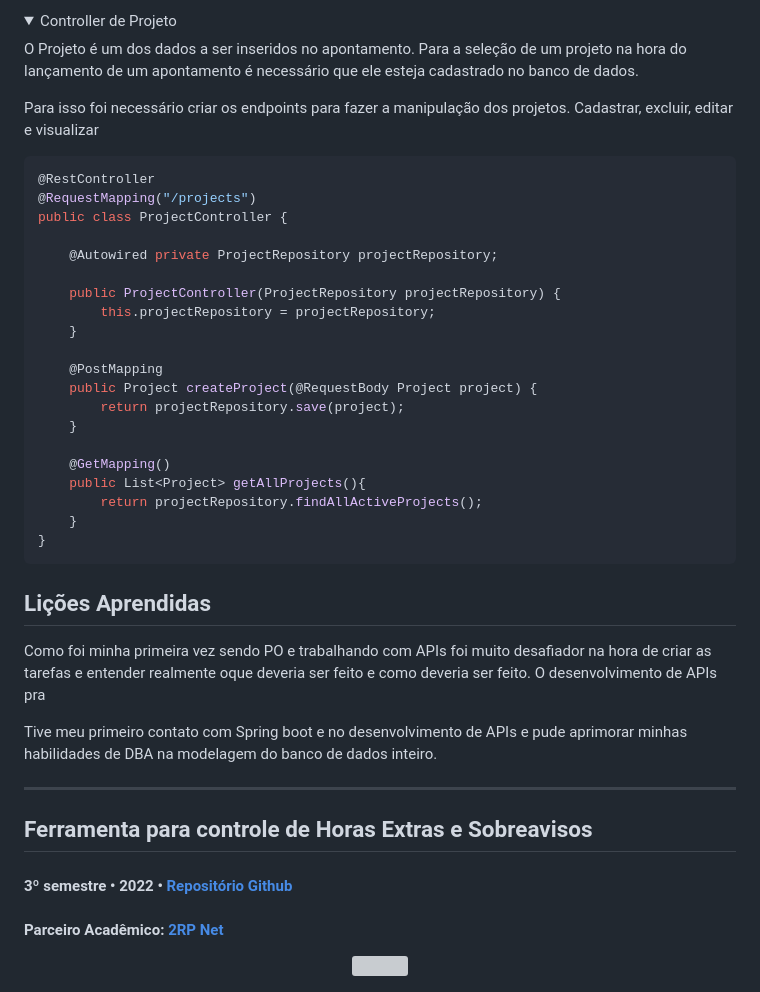
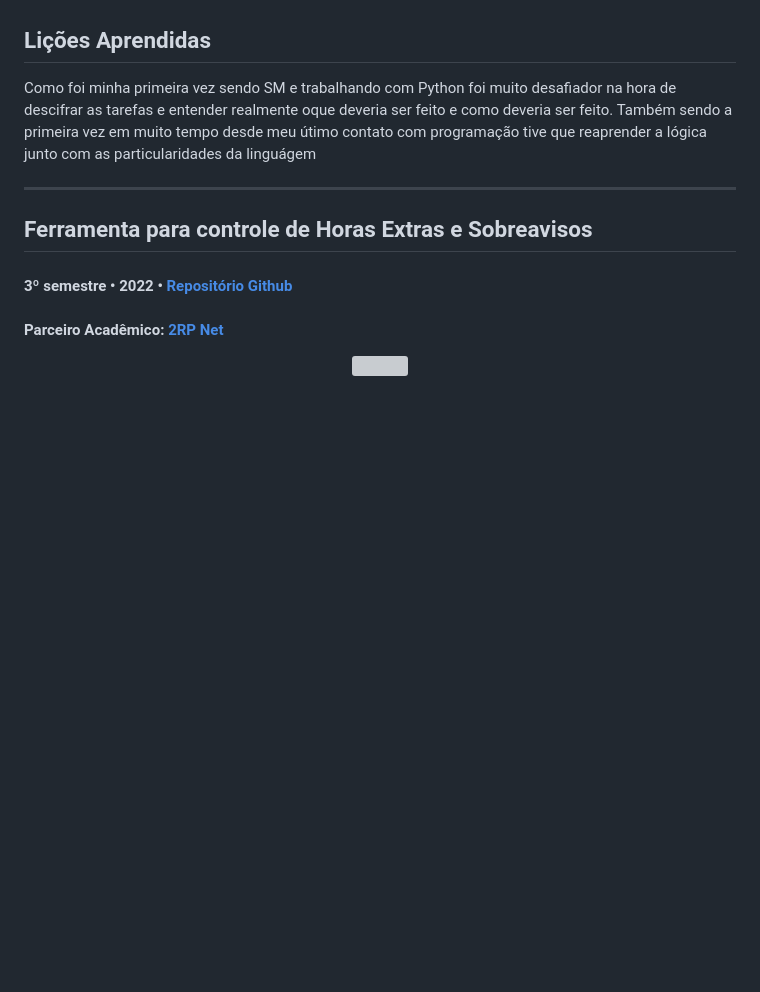
Before and after one commit to JhonatanLop/Bertoti, a Markdown page: portifolio/README.md, the part around one of its changes. GitHub-like rendering; folded sections open; blank space fills up the shorter version; grey boxes are pictures that could not be loaded.

Commit message:
fix: refatorando texto do primeiro semestre

````diff
--- a/portifolio/README.md
+++ b/portifolio/README.md
@@ -173,41 +93,7 @@ try (PrintWriter writer = response.getWriter()) {
-<br>
-
-<details>
-    <summary> Controller de Projeto</summary>
-<p>O Projeto é um dos dados a ser inseridos no apontamento. Para a seleção de um projeto na hora do lançamento de um apontamento é necessário que ele esteja cadastrado no banco de dados.</p>
-<p>Para isso foi necessário criar os endpoints para fazer a manipulação dos projetos. Cadastrar, excluir, editar e visualizar</p>
-
-```java
-@RestController
-@RequestMapping("/projects")
-public class ProjectController {
-
-    @Autowired private ProjectRepository projectRepository;
-
-    public ProjectController(ProjectRepository projectRepository) {
-        this.projectRepository = projectRepository;
-    }
-
-    @PostMapping
-    public Project createProject(@RequestBody Project project) {
-        return projectRepository.save(project);
-    }
-
-    @GetMapping()
-    public List<Project> getAllProjects(){
-        return projectRepository.findAllActiveProjects();
-    }
-}
-```
-
-</details>
 
 <h2> Lições Aprendidas </h2>
 
-<p>Como foi minha primeira vez sendo PO e trabalhando com APIs foi muito desafiador na hora de criar as tarefas e entender realmente oque deveria ser feito e como deveria ser feito. O desenvolvimento de APIs pra </p>
-<p>
-Tive meu primeiro contato com Spring boot e no desenvolvimento de APIs e pude aprimorar minhas habilidades de DBA na modelagem do banco de dados inteiro.
-</p>
+<p>Como foi minha primeira vez sendo SM e trabalhando com Python foi muito desafiador na hora de descifrar as tarefas e entender realmente oque deveria ser feito e como deveria ser feito. Também sendo a primeira vez em muito tempo desde meu útimo contato com programação tive que reaprender a lógica junto com as particularidades da linguágem</p>
 
 ---
 
````
Also changed, not shown: other parts of portifolio/README.md (+1 -81 lines).
